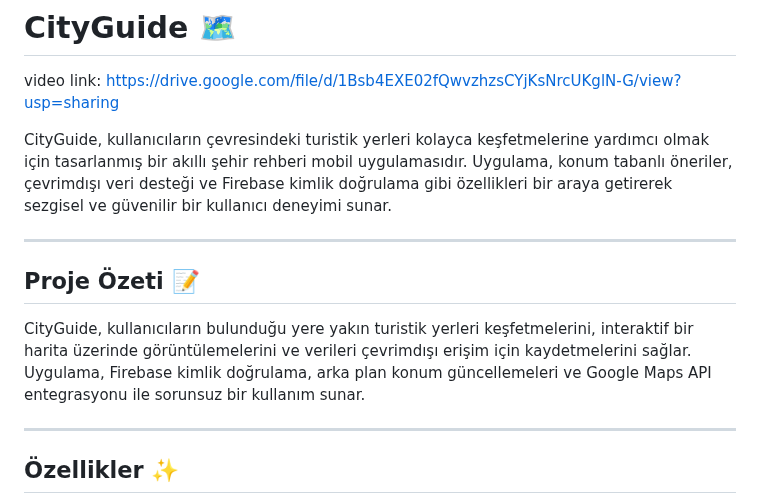
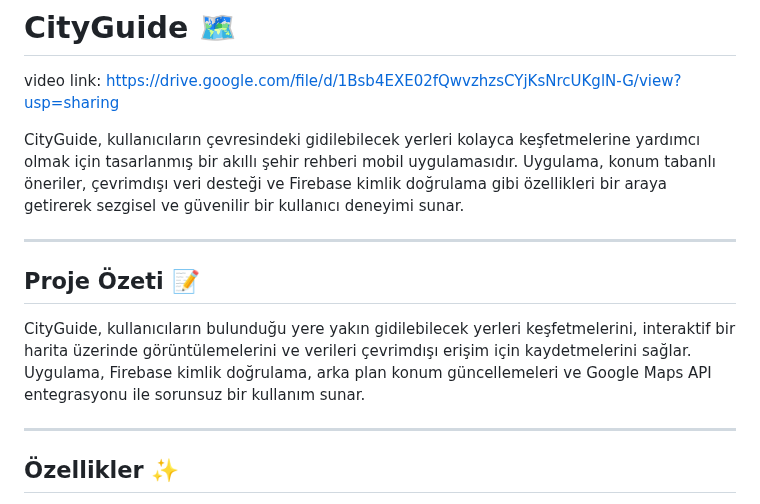
Before and after one commit to Asli-nur-t/CityGuide-Mobile, a Markdown page: README.md, the part around the change. Drawn GitHub-style.

```diff
--- a/README.md
+++ b/README.md
@@ -4,12 +4,12 @@
 # CityGuide 🗺️
 video link: https://drive.google.com/file/d/1Bsb4EXE02fQwvzhzsCYjKsNrcUKglN-G/view?usp=sharing
 
-CityGuide, kullanıcıların çevresindeki turistik yerleri kolayca keşfetmelerine yardımcı olmak için tasarlanmış bir akıllı şehir rehberi mobil uygulamasıdır. Uygulama, konum tabanlı öneriler, çevrimdışı veri desteği ve Firebase kimlik doğrulama gibi özellikleri bir araya getirerek sezgisel ve güvenilir bir kullanıcı deneyimi sunar.
+CityGuide, kullanıcıların çevresindeki gidilebilecek yerleri kolayca keşfetmelerine yardımcı olmak için tasarlanmış bir akıllı şehir rehberi mobil uygulamasıdır. Uygulama, konum tabanlı öneriler, çevrimdışı veri desteği ve Firebase kimlik doğrulama gibi özellikleri bir araya getirerek sezgisel ve güvenilir bir kullanıcı deneyimi sunar.
 
 ---
 
 ## Proje Özeti 📝
-CityGuide, kullanıcıların bulunduğu yere yakın turistik yerleri keşfetmelerini, interaktif bir harita üzerinde görüntülemelerini ve verileri çevrimdışı erişim için kaydetmelerini sağlar. Uygulama, Firebase kimlik doğrulama, arka plan konum güncellemeleri ve Google Maps API entegrasyonu ile sorunsuz bir kullanım sunar.
+CityGuide, kullanıcıların bulunduğu yere yakın gidilebilecek yerleri keşfetmelerini, interaktif bir harita üzerinde görüntülemelerini ve verileri çevrimdışı erişim için kaydetmelerini sağlar. Uygulama, Firebase kimlik doğrulama, arka plan konum güncellemeleri ve Google Maps API entegrasyonu ile sorunsuz bir kullanım sunar.
 
 ---
 
```
